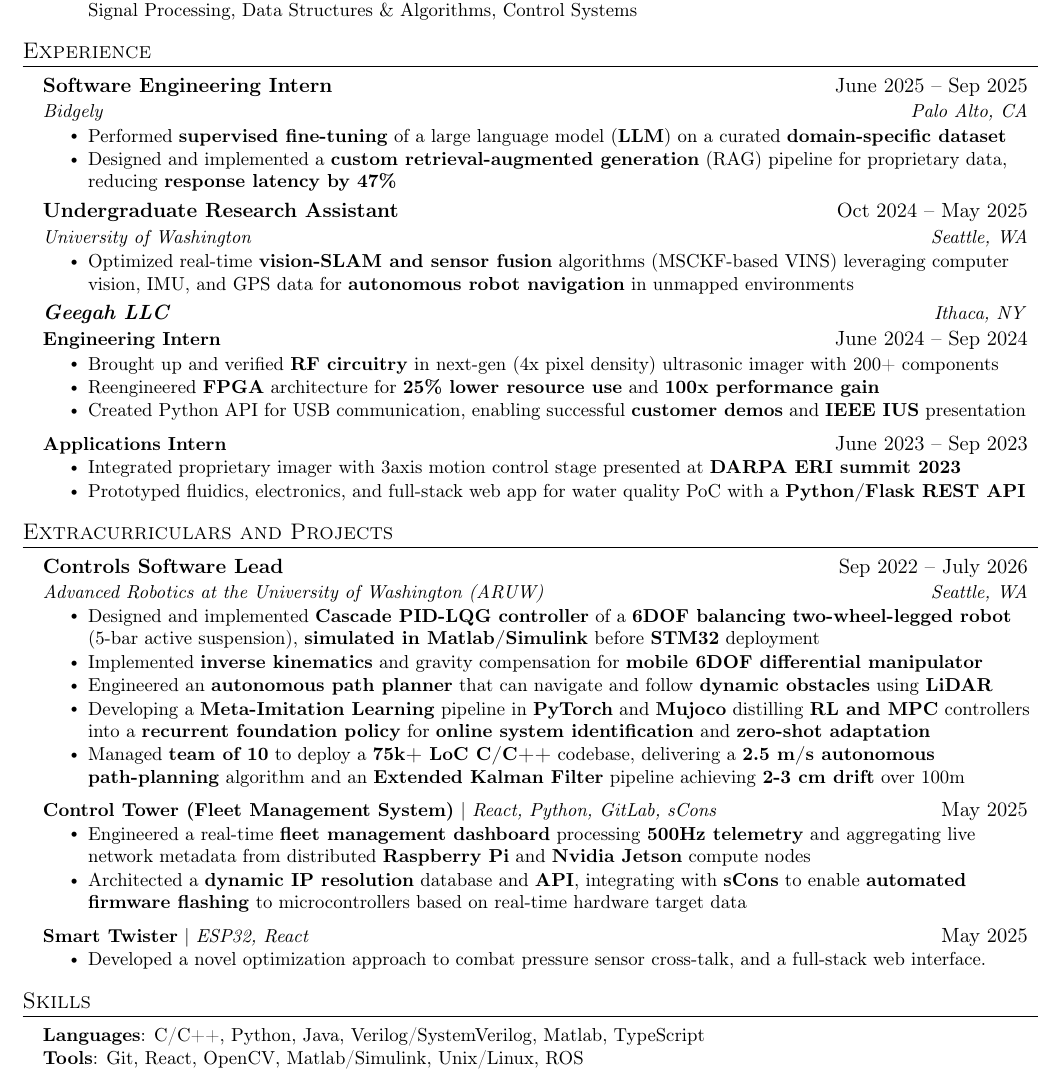
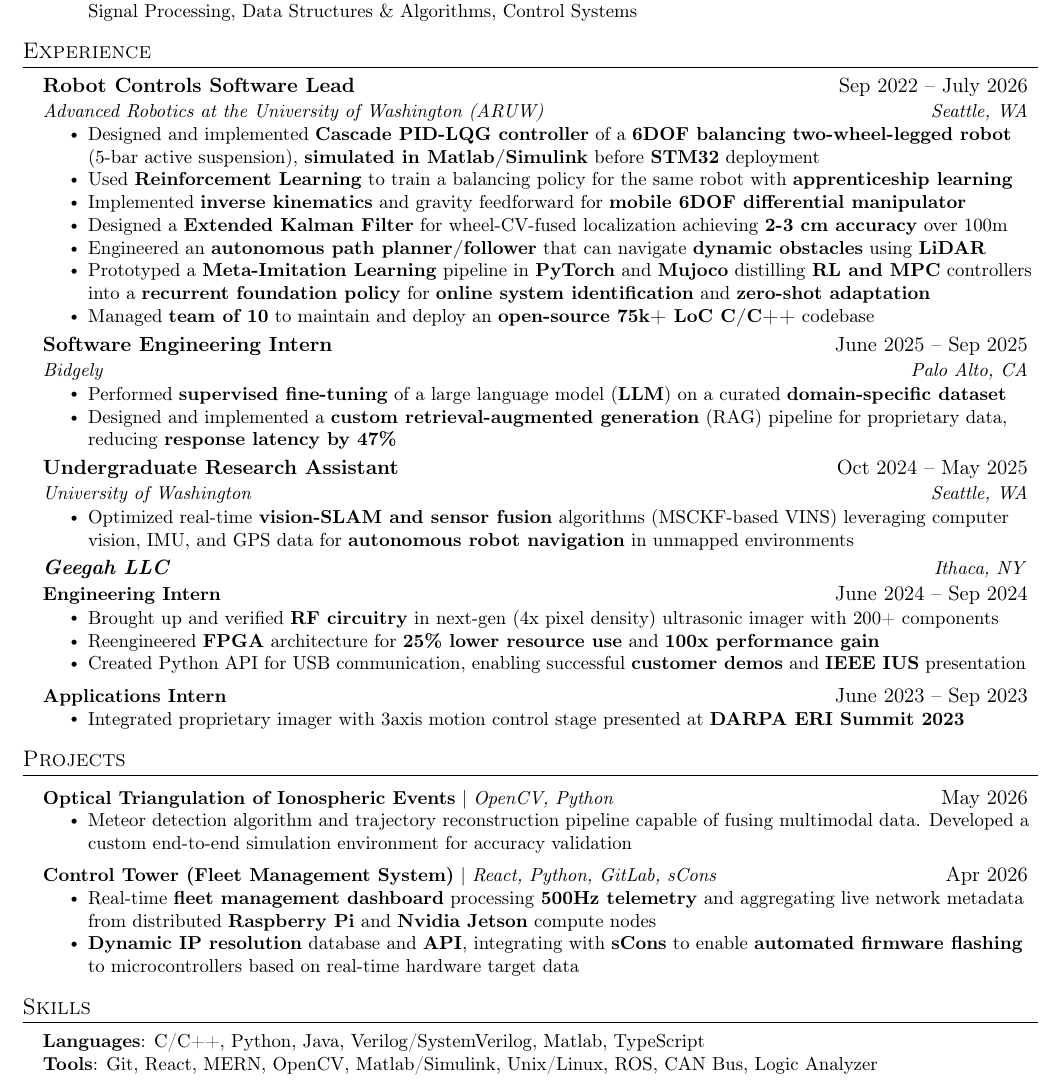
Before and after one commit to pie474/resume, a LaTeX document (main.tex): part of the page, cut so that both start at the same text. Compiled offline with pdfLaTeX.

Commit message:
reorganize

```diff
--- a/main.tex
+++ b/main.tex
@@ -134,6 +134,19 @@
 \section{Experience}
   \resumeSubHeadingListStart
     \resumeSubheading
+      {Robot Controls Software Lead}{Sep 2022 -- July 2026}
+      {Advanced Robotics at the University of Washington (ARUW)}{Seattle, WA}
+      \resumeItemListStart
+        \resumeItem{Designed and implemented \boldable{Cascade PID-LQG controller} of a \boldable{6DOF balancing two-wheel-legged robot} (5-bar active suspension), \boldable{simulated in Matlab/Simulink} before \boldable{STM32} deployment}
+        \resumeItem{Used \boldable{Reinforcement Learning} to train a balancing policy for the same robot with \boldable{apprenticeship learning}}
+        \resumeItem{Implemented \boldable{inverse kinematics} and gravity feedforward for \boldable{mobile 6DOF differential manipulator}}
+        \resumeItem{Designed a \boldable{Extended Kalman Filter} for wheel-CV-fused localization achieving \boldable{2-3 cm accuracy} over 100m}
+        \resumeItem{Engineered an \boldable{autonomous path planner/follower} that can navigate \boldable{dynamic obstacles} using \boldable{LiDAR}}
+        \resumeItem{Prototyped a \boldable{Meta-Imitation Learning} pipeline in \boldable{PyTorch} and \boldable{Mujoco} distilling \boldable{RL and MPC} controllers into a \boldable{recurrent foundation policy} for \boldable{online system identification} and \boldable{zero-shot adaptation}}
+        \resumeItem{Managed \boldable{team of 10} to maintain and deploy an \boldable{open-source 75k+ LoC C/C++} codebase}
+      \resumeItemListEnd
+
+    \resumeSubheading
       {Software Engineering Intern}{June 2025 -- Sep 2025}
       {Bidgely}{Palo Alto, CA}
       \resumeItemListStart
@@ -160,38 +173,34 @@
     \resumeSubSubheading
       {Applications Intern}{June 2023 -- Sep 2023}
       \resumeItemListStart
-        \resumeItem{Integrated proprietary imager with 3axis motion control stage presented at \boldable{DARPA ERI summit 2023}}
-        \resumeItem{Prototyped fluidics, electronics, and full-stack web app for water quality PoC with a \boldable{Python/Flask REST API}}
+        \resumeItem{Integrated proprietary imager with 3axis motion control stage presented at \boldable{DARPA ERI Summit 2023}}
+        % \resumeItem{Prototyped fluidics, electronics, and full-stack web app for water quality PoC with a \boldable{Python/Flask REST API}}
       \resumeItemListEnd
 
   \resumeSubHeadingListEnd
 
-%-----------EXTRACURRICULARS-----------
-\section{Extracurriculars and Projects}
+%-----------PROJECTS-----------
+\section{Projects}
     \resumeSubHeadingListStart
-      \resumeSubheading
-        {Controls Software Lead}{Sep 2022 -- July 2026}
-        {Advanced Robotics at the University of Washington (ARUW)}{Seattle, WA}
+
+      \resumeProjectHeading
+        {\textbf{Optical Triangulation of Ionospheric Events} $|$ \emph{OpenCV, Python}}{May 2026}
         \resumeItemListStart
-          \resumeItem{Designed and implemented \boldable{Cascade PID-LQG controller} of a \boldable{6DOF balancing two-wheel-legged robot} (5-bar active suspension), \boldable{simulated in Matlab/Simulink} before \boldable{STM32} deployment}
-          \resumeItem{Implemented \boldable{inverse kinematics} and gravity compensation for \boldable{mobile 6DOF differential manipulator}}
-          \resumeItem{Engineered an \boldable{autonomous path planner} that can navigate and follow \boldable{dynamic obstacles} using \boldable{LiDAR}}
-          \resumeItem{Developing a \boldable{Meta-Imitation Learning} pipeline in \boldable{PyTorch} and \boldable{Mujoco} distilling \boldable{RL and MPC} controllers into a \boldable{recurrent foundation policy} for \boldable{online system identification} and \boldable{zero-shot adaptation}}
-          \resumeItem{Managed \boldable{team of 10} to deploy a \boldable{75k+ LoC C/C++} codebase, delivering a \boldable{2.5 m/s autonomous path-planning} algorithm and an \boldable{Extended Kalman Filter} pipeline achieving \boldable{2-3 cm drift} over 100m}
+          \resumeItem{Meteor detection algorithm and trajectory reconstruction pipeline capable of fusing multimodal data. Developed a custom end-to-end simulation environment for accuracy validation}
         \resumeItemListEnd
 
       \resumeProjectHeading
-        {\textbf{Control Tower (Fleet Management System)} $|$ \emph{React, Python, GitLab, sCons}}{May 2025}
+        {\textbf{Control Tower (Fleet Management System)} $|$ \emph{React, Python, GitLab, sCons}}{Apr 2026}
         \resumeItemListStart
-          \resumeItem{Engineered a real-time \boldable{fleet management dashboard} processing \boldable{500Hz telemetry} and aggregating live network metadata from distributed \boldable{Raspberry Pi} and \boldable{Nvidia Jetson} compute nodes}
-          \resumeItem{Architected a \boldable{dynamic IP resolution} database and \boldable{API}, integrating with \boldable{sCons} to enable \boldable{automated firmware flashing} to microcontrollers based on real-time hardware target data}
+          \resumeItem{Real-time \boldable{fleet management dashboard} processing \boldable{500Hz telemetry} and aggregating live network metadata from distributed \boldable{Raspberry Pi} and \boldable{Nvidia Jetson} compute nodes}
+          \resumeItem{\boldable{Dynamic IP resolution} database and \boldable{API}, integrating with \boldable{sCons} to enable \boldable{automated firmware flashing} to microcontrollers based on real-time hardware target data}
         \resumeItemListEnd
 
-      \resumeProjectHeading
-        {\textbf{Smart Twister} $|$ \emph{ESP32, React}}{May 2025}
-        \resumeItemListStart
-          \resumeItem{Developed a novel optimization approach to combat pressure sensor cross-talk, and a full-stack web interface.}
-        \resumeItemListEnd
+      % \resumeProjectHeading
+      %   {\textbf{Smart Twister} $|$ \emph{ESP32, React}}{May 2025}
+      %   \resumeItemListStart
+      %     \resumeItem{Developed a novel optimization approach to combat pressure sensor cross-talk, and a full-stack web interface.}
+      %   \resumeItemListEnd
 
       % \resumeProjectHeading
       %   {\textbf{FTC Robotics Team 14504 Serenity Now!}}{May 2018 -- May 2022}
@@ -205,7 +214,7 @@
  \begin{itemize}[leftmargin=0.15in, label={}]
     \small{\item{
      \textbf{Languages}{: C/C++, Python, Java, Verilog/SystemVerilog, Matlab, TypeScript} \\
-     \textbf{Tools}{: Git, React, OpenCV, Matlab/Simulink, Unix/Linux, ROS} \\
+     \textbf{Tools}{: Git, React, MERN, OpenCV, Matlab/Simulink, Unix/Linux, ROS, CAN Bus, Logic Analyzer} \\
     %  \textbf{Other}{: STM32, ESP32, UART, CAN, Oscilloscope, Logic Analyzer}
     }}
  \end{itemize}
```
